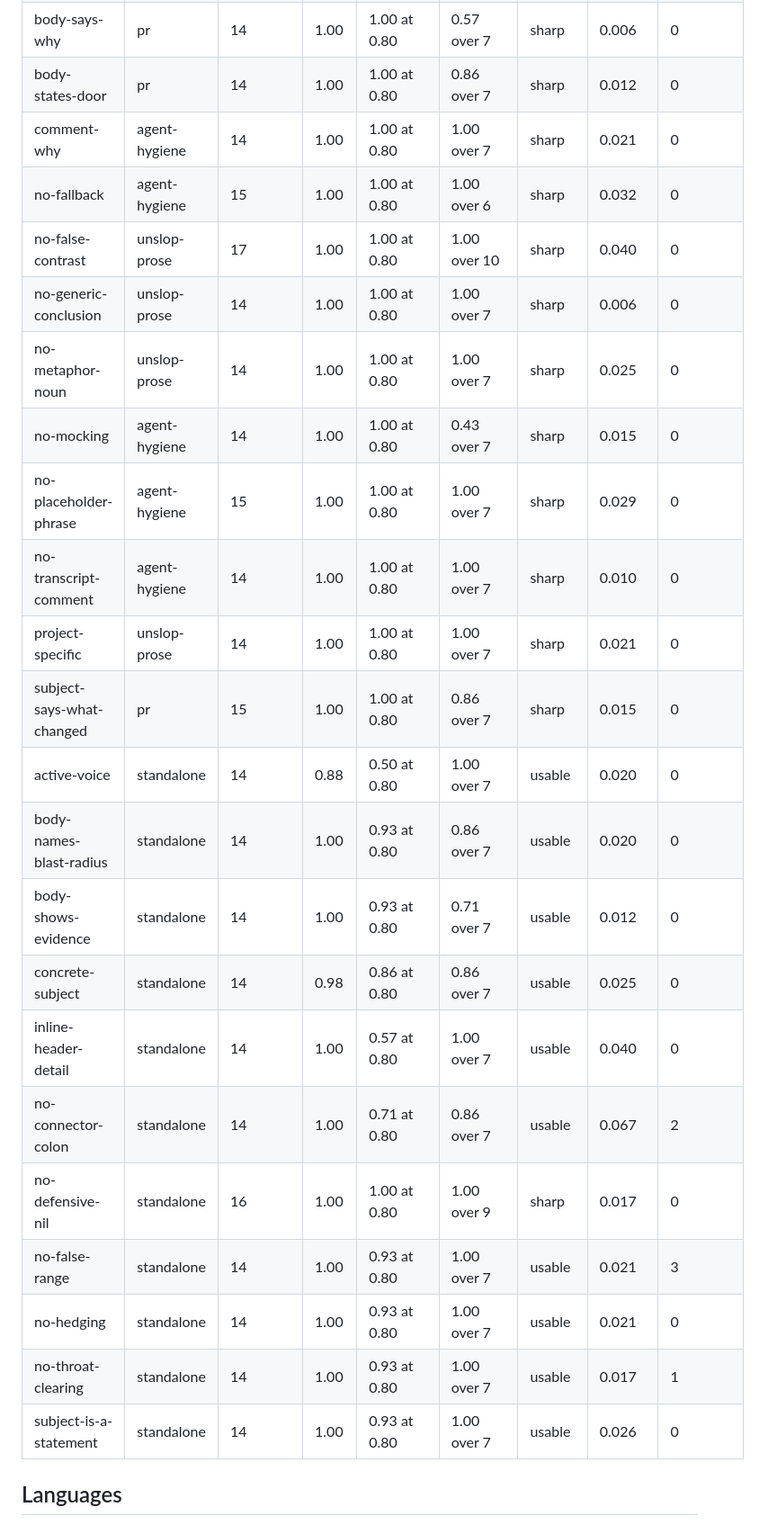
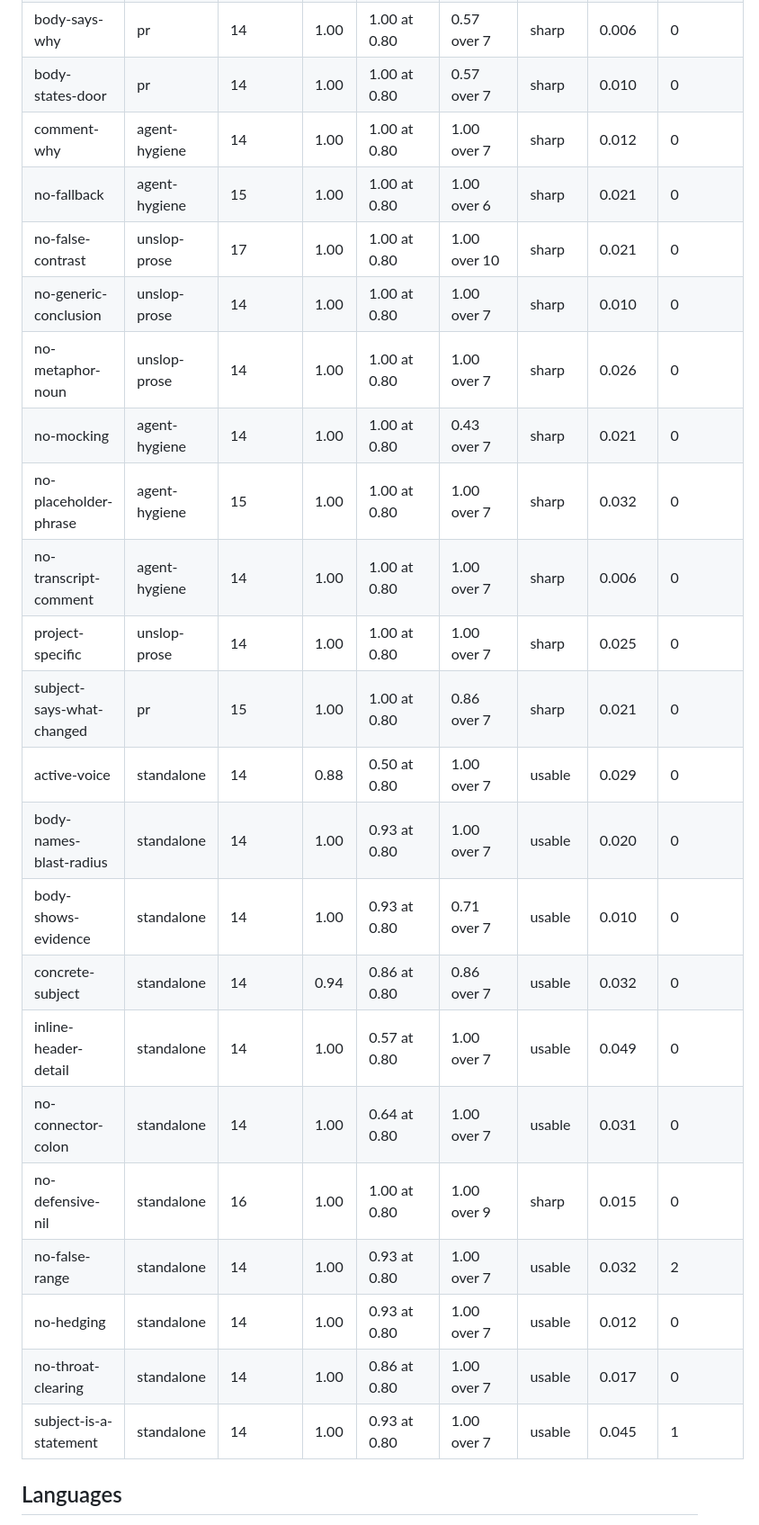
Before and after one commit to zoidsh/tenet, a Markdown page: bench/results.md, the part around one of its changes. Shown at 90% size. GitHub-like rendering.

```diff
--- a/bench/results.md
+++ b/bench/results.md
@@ -25,26 +25,26 @@ Every duration is the `stats.duration_ms` the run reported, not wall clock, so t
 | body-says-why | pr | 14 | 1.00 | 1.00 at 0.80 | 0.57 over 7 | sharp | 0.006 | 0 |
-| body-states-door | pr | 14 | 1.00 | 1.00 at 0.80 | 0.86 over 7 | sharp | 0.012 | 0 |
-| comment-why | agent-hygiene | 14 | 1.00 | 1.00 at 0.80 | 1.00 over 7 | sharp | 0.021 | 0 |
-| no-fallback | agent-hygiene | 15 | 1.00 | 1.00 at 0.80 | 1.00 over 6 | sharp | 0.032 | 0 |
-| no-false-contrast | unslop-prose | 17 | 1.00 | 1.00 at 0.80 | 1.00 over 10 | sharp | 0.040 | 0 |
-| no-generic-conclusion | unslop-prose | 14 | 1.00 | 1.00 at 0.80 | 1.00 over 7 | sharp | 0.006 | 0 |
-| no-metaphor-noun | unslop-prose | 14 | 1.00 | 1.00 at 0.80 | 1.00 over 7 | sharp | 0.025 | 0 |
-| no-mocking | agent-hygiene | 14 | 1.00 | 1.00 at 0.80 | 0.43 over 7 | sharp | 0.015 | 0 |
-| no-placeholder-phrase | agent-hygiene | 15 | 1.00 | 1.00 at 0.80 | 1.00 over 7 | sharp | 0.029 | 0 |
-| no-transcript-comment | agent-hygiene | 14 | 1.00 | 1.00 at 0.80 | 1.00 over 7 | sharp | 0.010 | 0 |
-| project-specific | unslop-prose | 14 | 1.00 | 1.00 at 0.80 | 1.00 over 7 | sharp | 0.021 | 0 |
-| subject-says-what-changed | pr | 15 | 1.00 | 1.00 at 0.80 | 0.86 over 7 | sharp | 0.015 | 0 |
-| active-voice | standalone | 14 | 0.88 | 0.50 at 0.80 | 1.00 over 7 | usable | 0.020 | 0 |
-| body-names-blast-radius | standalone | 14 | 1.00 | 0.93 at 0.80 | 0.86 over 7 | usable | 0.020 | 0 |
-| body-shows-evidence | standalone | 14 | 1.00 | 0.93 at 0.80 | 0.71 over 7 | usable | 0.012 | 0 |
-| concrete-subject | standalone | 14 | 0.98 | 0.86 at 0.80 | 0.86 over 7 | usable | 0.025 | 0 |
-| inline-header-detail | standalone | 14 | 1.00 | 0.57 at 0.80 | 1.00 over 7 | usable | 0.040 | 0 |
-| no-connector-colon | standalone | 14 | 1.00 | 0.71 at 0.80 | 0.86 over 7 | usable | 0.067 | 2 |
-| no-defensive-nil | standalone | 16 | 1.00 | 1.00 at 0.80 | 1.00 over 9 | sharp | 0.017 | 0 |
-| no-false-range | standalone | 14 | 1.00 | 0.93 at 0.80 | 1.00 over 7 | usable | 0.021 | 3 |
-| no-hedging | standalone | 14 | 1.00 | 0.93 at 0.80 | 1.00 over 7 | usable | 0.021 | 0 |
-| no-throat-clearing | standalone | 14 | 1.00 | 0.93 at 0.80 | 1.00 over 7 | usable | 0.017 | 1 |
-| subject-is-a-statement | standalone | 14 | 1.00 | 0.93 at 0.80 | 1.00 over 7 | usable | 0.026 | 0 |
+| body-states-door | pr | 14 | 1.00 | 1.00 at 0.80 | 0.57 over 7 | sharp | 0.010 | 0 |
+| comment-why | agent-hygiene | 14 | 1.00 | 1.00 at 0.80 | 1.00 over 7 | sharp | 0.012 | 0 |
+| no-fallback | agent-hygiene | 15 | 1.00 | 1.00 at 0.80 | 1.00 over 6 | sharp | 0.021 | 0 |
+| no-false-contrast | unslop-prose | 17 | 1.00 | 1.00 at 0.80 | 1.00 over 10 | sharp | 0.021 | 0 |
+| no-generic-conclusion | unslop-prose | 14 | 1.00 | 1.00 at 0.80 | 1.00 over 7 | sharp | 0.010 | 0 |
+| no-metaphor-noun | unslop-prose | 14 | 1.00 | 1.00 at 0.80 | 1.00 over 7 | sharp | 0.026 | 0 |
+| no-mocking | agent-hygiene | 14 | 1.00 | 1.00 at 0.80 | 0.43 over 7 | sharp | 0.021 | 0 |
+| no-placeholder-phrase | agent-hygiene | 15 | 1.00 | 1.00 at 0.80 | 1.00 over 7 | sharp | 0.032 | 0 |
+| no-transcript-comment | agent-hygiene | 14 | 1.00 | 1.00 at 0.80 | 1.00 over 7 | sharp | 0.006 | 0 |
+| project-specific | unslop-prose | 14 | 1.00 | 1.00 at 0.80 | 1.00 over 7 | sharp | 0.025 | 0 |
+| subject-says-what-changed | pr | 15 | 1.00 | 1.00 at 0.80 | 0.86 over 7 | sharp | 0.021 | 0 |
+| active-voice | standalone | 14 | 0.88 | 0.50 at 0.80 | 1.00 over 7 | usable | 0.029 | 0 |
+| body-names-blast-radius | standalone | 14 | 1.00 | 0.93 at 0.80 | 1.00 over 7 | usable | 0.020 | 0 |
+| body-shows-evidence | standalone | 14 | 1.00 | 0.93 at 0.80 | 0.71 over 7 | usable | 0.010 | 0 |
+| concrete-subject | standalone | 14 | 0.94 | 0.86 at 0.80 | 0.86 over 7 | usable | 0.032 | 0 |
+| inline-header-detail | standalone | 14 | 1.00 | 0.57 at 0.80 | 1.00 over 7 | usable | 0.049 | 0 |
+| no-connector-colon | standalone | 14 | 1.00 | 0.64 at 0.80 | 1.00 over 7 | usable | 0.031 | 0 |
+| no-defensive-nil | standalone | 16 | 1.00 | 1.00 at 0.80 | 1.00 over 9 | sharp | 0.015 | 0 |
+| no-false-range | standalone | 14 | 1.00 | 0.93 at 0.80 | 1.00 over 7 | usable | 0.032 | 2 |
+| no-hedging | standalone | 14 | 1.00 | 0.93 at 0.80 | 1.00 over 7 | usable | 0.012 | 0 |
+| no-throat-clearing | standalone | 14 | 1.00 | 0.86 at 0.80 | 1.00 over 7 | usable | 0.017 | 0 |
+| subject-is-a-statement | standalone | 14 | 1.00 | 0.93 at 0.80 | 1.00 over 7 | usable | 0.045 | 1 |
 
 ## Languages
 
```
Also changed, not shown: other parts of bench/results.md (+9 -9 lines), README.md (+10 -10 lines).
